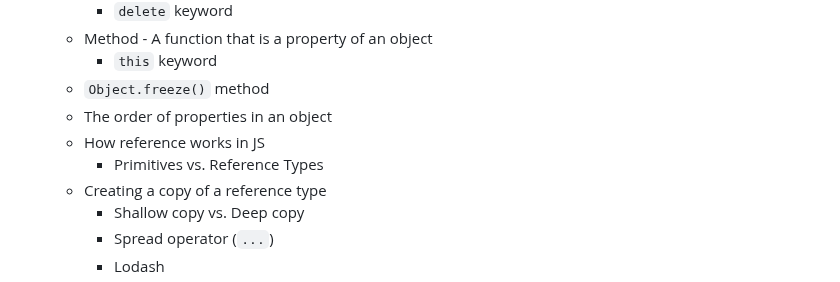
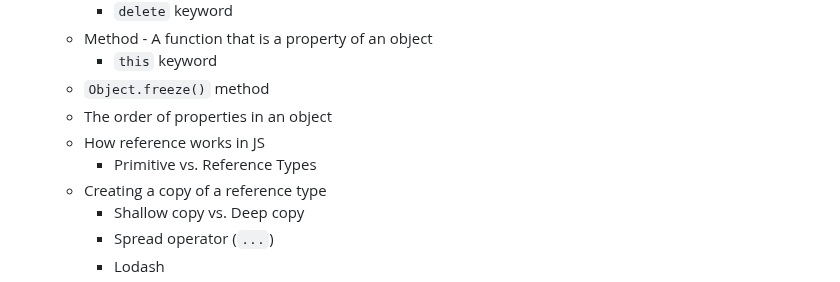
Before and after one commit to nabrus/beginner-javascript, a Markdown page: readme.md, the part around the change. Rendered like a GitHub page.

Commit message:
Update primitive vs reference section

```diff
--- a/readme.md
+++ b/readme.md
@@ -226,7 +226,7 @@
      *  `Object.freeze()` method
      *  The order of properties in an object
      *  How reference works in JS
-          *  Primitives vs. Reference Types
+          *  Primitive vs. Reference Types
      *  Creating a copy of a reference type
           *  Shallow copy vs. Deep copy
           *  Spread operator (`...`)
```
